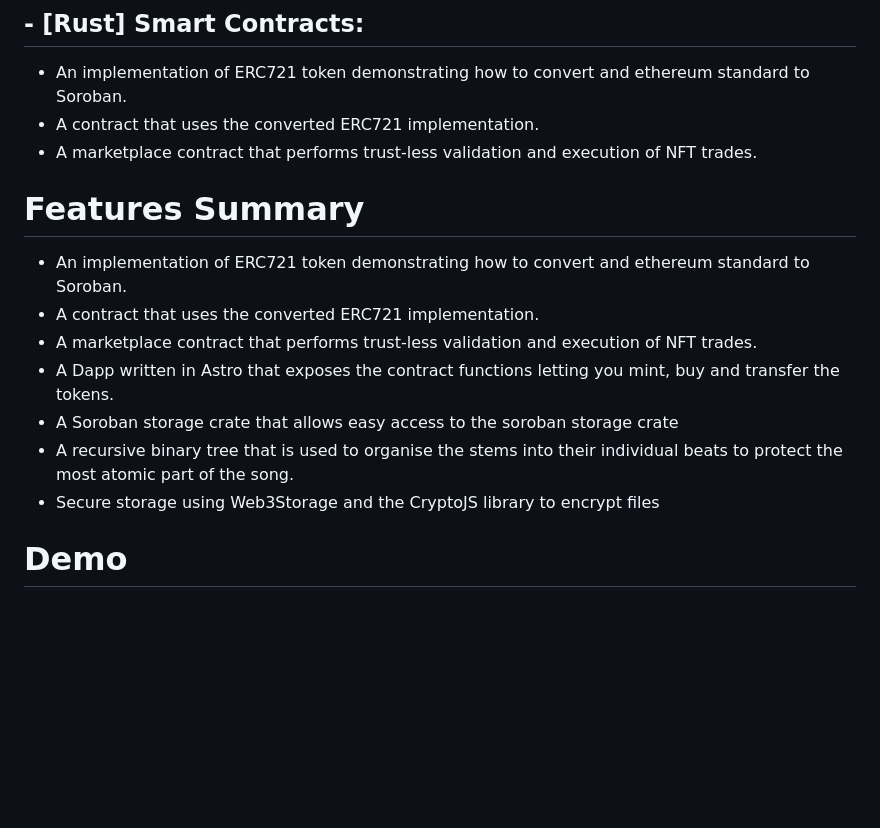
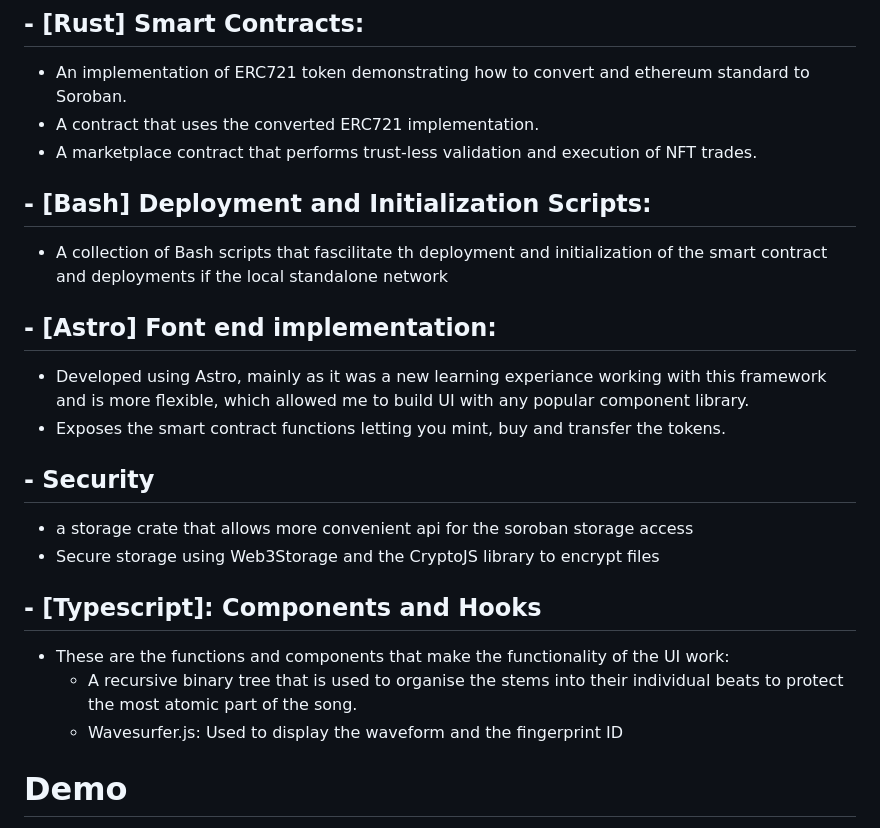
Before and after one commit to jjjutla/Melobyte, a Markdown page: README.md, the part around the change. Rendered like a GitHub page; blank space fills up the shorter version.

```diff
--- a/README.md
+++ b/README.md
@@ -17,16 +17,21 @@ Melobyte aims to solve these problems by using blockchain technology. This ensur
 - A contract that uses the converted ERC721 implementation.
 - A marketplace contract that performs trust-less validation and execution of NFT trades.
 
+## - [Bash] Deployment and Initialization Scripts:
+- A collection of Bash scripts that fascilitate th deployment and initialization of the smart contract and deployments if the local standalone network
 
+## - [Astro] Font end implementation:
+- Developed using Astro, mainly as it was a new learning experiance working with this framework and is more flexible, which allowed me to build UI with any popular component library.
+- Exposes the smart contract functions letting you mint, buy and transfer the tokens.
 
-# Features Summary
-- An implementation of ERC721 token demonstrating how to convert and ethereum standard to Soroban.
-- A contract that uses the converted ERC721 implementation.
-- A marketplace contract that performs trust-less validation and execution of NFT trades.
-- A Dapp written in Astro that exposes the contract functions letting you mint, buy and transfer the tokens.
-- A Soroban storage crate that allows easy access to the soroban storage crate
-- A recursive binary tree that is used to organise the stems into their individual beats to protect the most atomic part of the song.
+## - Security
+- a storage crate that allows more convenient api for the soroban storage access
 - Secure storage using Web3Storage and the CryptoJS library to encrypt files
+
+## - [Typescript]: Components and Hooks
+- These are the functions and components that make the functionality of the UI work:
+  	-  A recursive binary tree that is used to organise the stems into their individual beats to protect the most atomic part of the song.
+  	-  Wavesurfer.js: Used to display the waveform and the fingerprint ID
 
 # Demo
 
```
